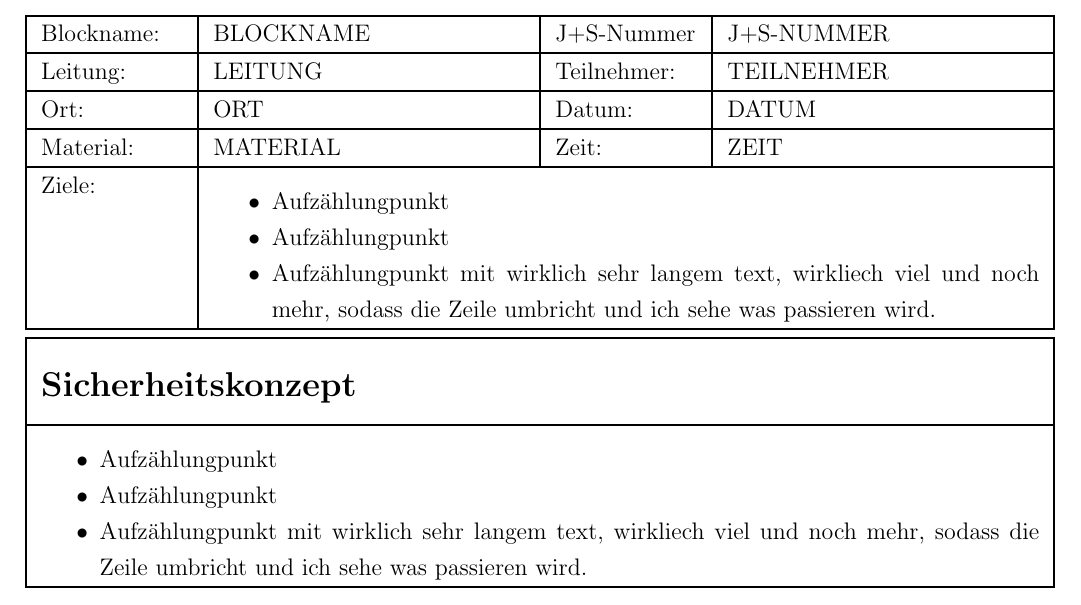
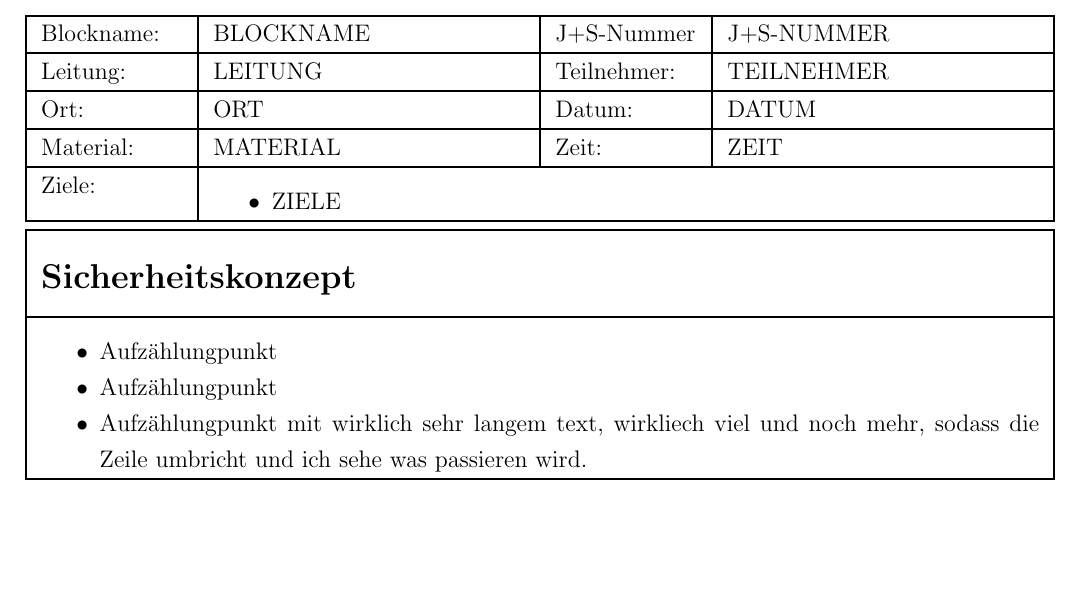
Before and after one commit to jogi91/sola2latex, a LaTeX document (latex/vorlage.tex): part of page 1 of 2, cut so that both start at the same text, the shorter picture padded with empty space. Compiled offline with pdfLaTeX.

Commit message:
Die Ziele werden jetzt in die Vorlage eingefüllt

```diff
--- a/latex/vorlage.tex
+++ b/latex/vorlage.tex
@@ -54,9 +54,7 @@
 	Ort:			& ORT			& Datum:		& \tstamp \\ \hline
 	Material:		& MATERIAL		& Zeit:		& ZEIT \\ \hline
 	Ziele:		&  \multicolumn{3}{p{13.5cm+4\tabcolsep+2\arrayrulewidth}|}{\begin{compactitem} % Compactitem ergibt eine Liste
-		\item Aufz\"ahlungpunkt
-		\item Aufz\"ahlungpunkt
- 		\item Aufz\"ahlungpunkt mit wirklich sehr langem text, wirkliech viel und noch mehr, sodass die Zeile umbricht und ich sehe was passieren wird. % Hier sind die blöden Umbrüche
+		\item ZIELE % Hier sind die blöden Umbrüche
  	\end{compactitem}} \\
 	\hline
 \end{tabular}
```
Also changed, not shown: latex/vorlage.pdf, 3 other files.
